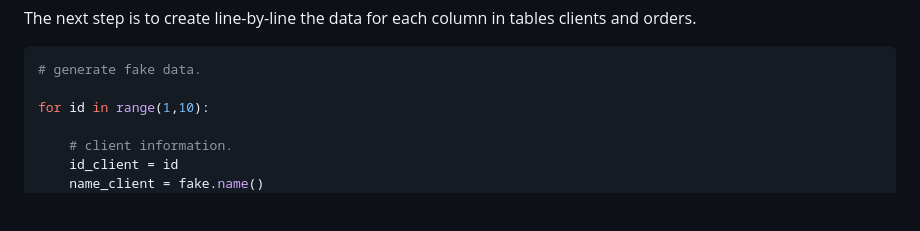
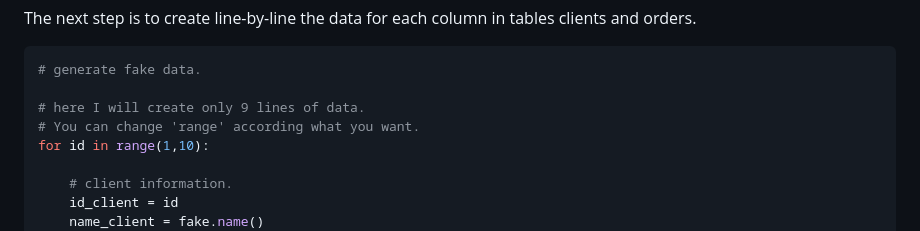
Before and after one commit to andvsilva/data_science_journey, a Markdown page: database_SQLite3/README.md, the part around the change. GitHub-like rendering; blank space fills up the shorter version.

Commit message:
article SQLite - draft already done

````diff
--- a/database_SQLite3/README.md
+++ b/database_SQLite3/README.md
@@ -101,6 +101,8 @@ The next step is to create line-by-line the data for each column in tables clien
 ```bash
 # generate fake data.
 
+# here I will create only 9 lines of data.
+# You can change 'range' according what you want.
 for id in range(1,10):
 
     # client information.
````
